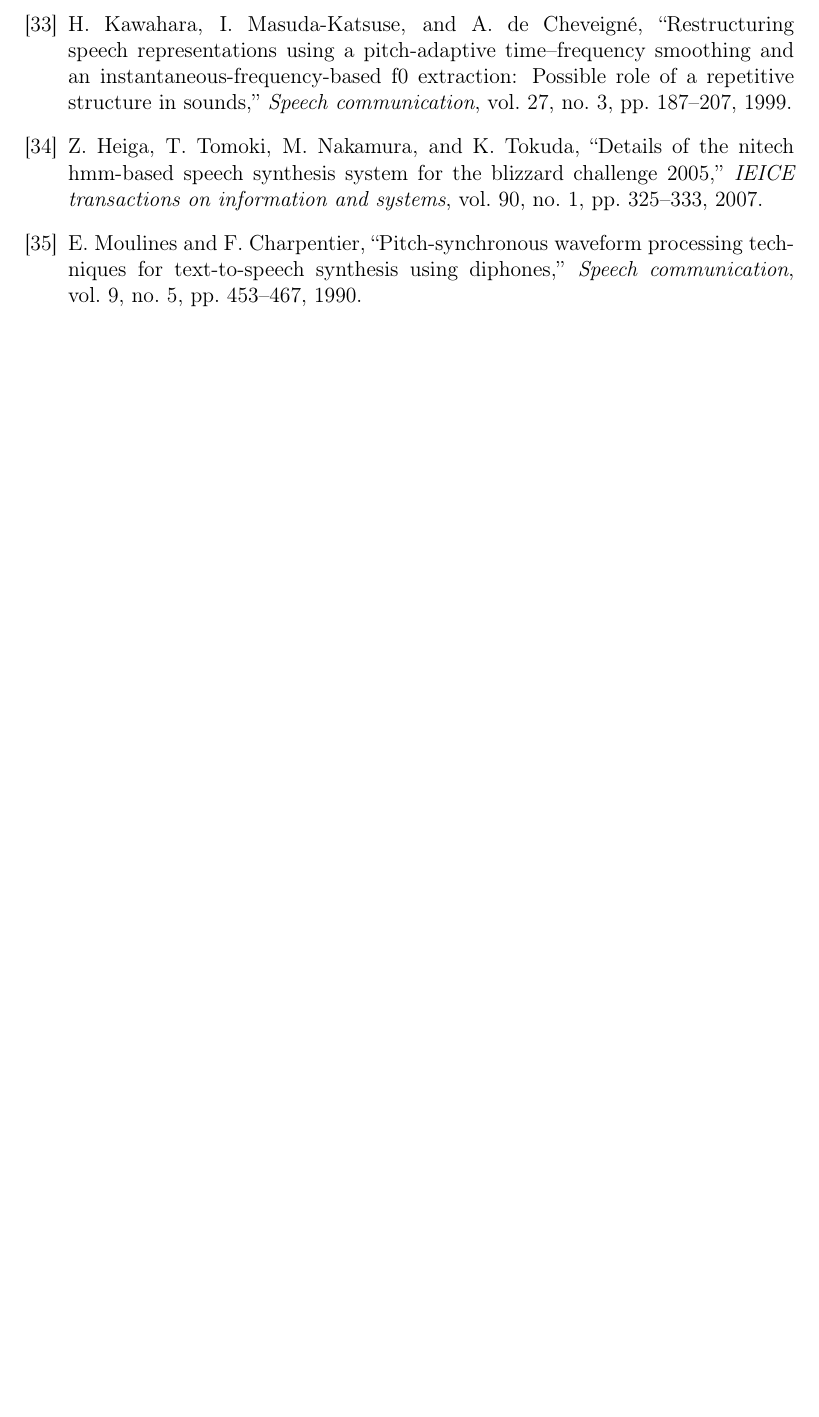
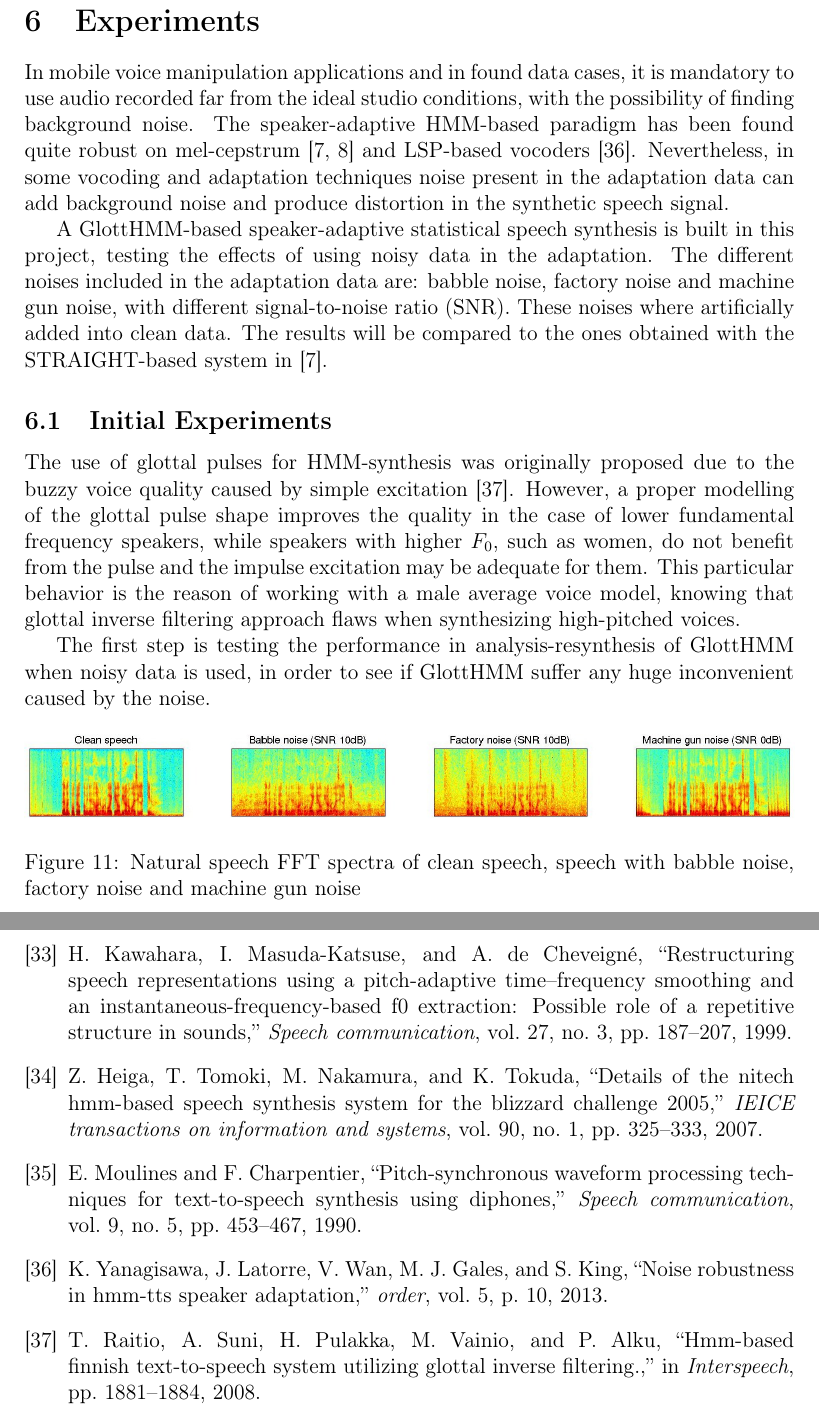
Before and after one commit to josemoreno/PFC_memoria, a LaTeX document (master.tex, which reads sections/experiments.tex): part of page 35 of 35 before the commit and two parts of pages 34 and 37 of 37 after it, the two joined at a grey line, cut at the place of the change, the shorter picture padded with empty space. Compiled offline with pdfLaTeX.

Commit message:
added images + finished vocoders + added experiments

```diff
--- /dev/null
+++ b/sections/experiments.tex
@@ -0,0 +1,33 @@
+\section{Experiments}
+\label{experiments}
+In mobile voice manipulation applications and in found data cases, it is mandatory to use audio recorded far from the ideal studio conditions, with the possibility of finding background noise.
+%
+The speaker-adaptive HMM-based paradigm has been found quite robust on mel-cepstrum \cite{karhila_jstsp_14, yamagishi2008robustness} and LSP-based vocoders \cite{yanagisawa2013noise}.
+%
+Nevertheless, in some vocoding and adaptation techniques noise present in the adaptation data can add background noise and produce distortion in the synthetic speech signal.
+
+A GlottHMM-based speaker-adaptive statistical speech synthesis is built in this project, testing the effects of using noisy data in the adaptation.
+%
+The different noises included in the adaptation data are: babble noise, factory noise and machine gun noise, with different signal-to-noise ratio (SNR).
+%
+These noises where artificially added into clean data.
+%
+The results will be compared to the ones obtained with the STRAIGHT-based system in \cite{karhila_jstsp_14}.
+
+\subsection{Initial Experiments}
+\label{experiments_initial}
+The use of glottal pulses for HMM-synthesis was originally proposed due to the buzzy voice quality caused by simple excitation \cite{raitio2008hmm}.
+%
+However, a proper modelling of the glottal pulse shape improves the quality in the case of lower fundamental frequency speakers, while speakers with higher $F_{0}$, such as women, do not benefit from the pulse and the impulse excitation may be adequate for them.
+%
+This particular behavior is the reason of working with a male average voice model, knowing that glottal inverse filtering approach flaws when synthesizing high-pitched voices.
+
+The first step is testing the performance in analysis-resynthesis of GlottHMM when noisy data is used, in order to see if GlottHMM suffer any huge inconvenient caused by the noise.
+
+\begin{figure}[!htb]
+\begin{centering}
+\includegraphics[width=\textwidth]{images/natural_spectra.jpg}
+\caption{Natural speech FFT spectra of clean speech, speech with babble noise, factory noise and machine gun noise}
+\label{fig:natural_spectra}
+\end{centering}
+\end{figure}
```
Also changed, not shown: master.tex (+3 -1 lines), sections/references.bib (+17 -0 lines), images/natural_spectra.jpg (added).
